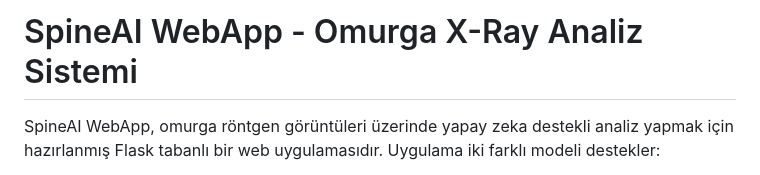
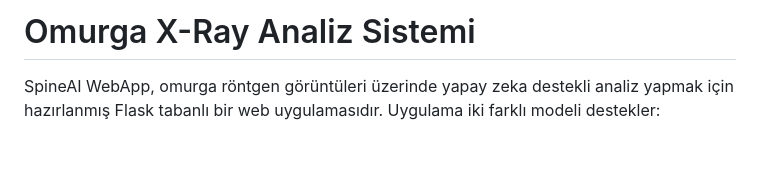
Before and after one commit to Atak0/Uygulama-Tasar-m, a Markdown page: README.md, the part around the change. Rendered like a GitHub page; blank space fills up the shorter version.

```diff
--- a/README.md
+++ b/README.md
@@ -1,4 +1,4 @@
-# SpineAI WebApp - Omurga X-Ray Analiz Sistemi
+# Omurga X-Ray Analiz Sistemi
 
 SpineAI WebApp, omurga röntgen görüntüleri üzerinde yapay zeka destekli analiz yapmak için hazırlanmış Flask tabanlı bir web uygulamasıdır. Uygulama iki farklı modeli destekler:
 
```
